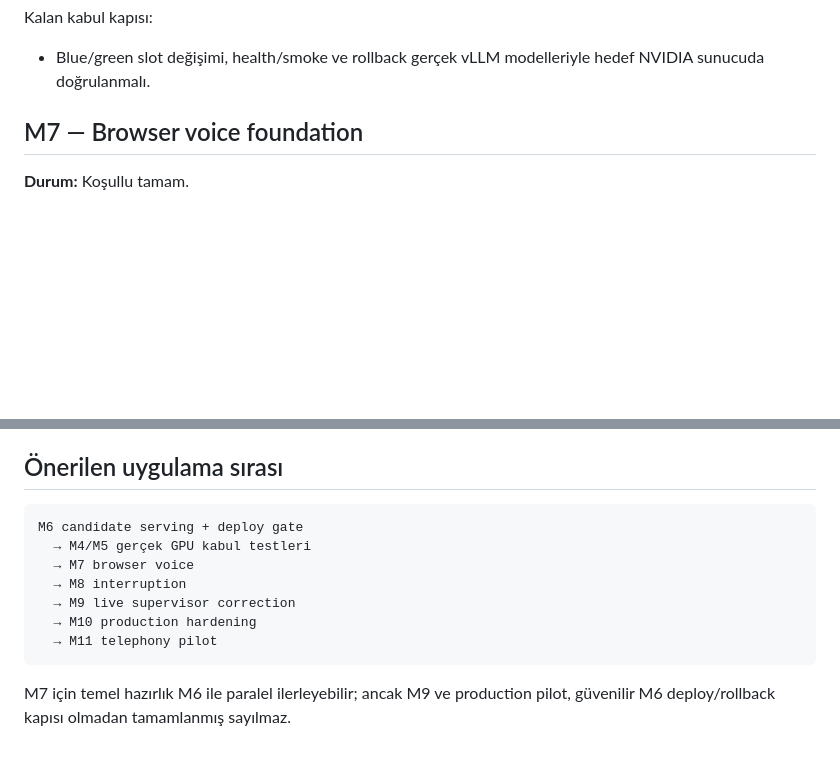
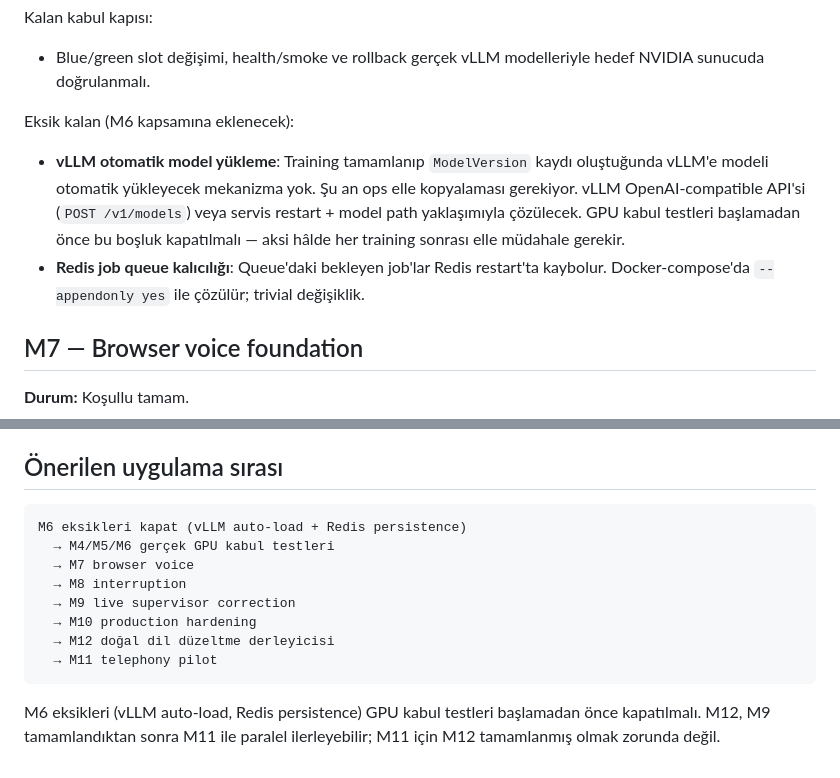
Before and after one commit to muhammedaydiiinn/fine-tuned-agent, a Markdown page: docs/MILESTONES.md, 2 parts joined by grey strips. Drawn GitHub-style; blank space fills up the shorter version.

````diff
--- a/docs/MILESTONES.md
+++ b/docs/MILESTONES.md
@@ -153,6 +153,17 @@ Kalan kabul kapısı:
 
 - Blue/green slot değişimi, health/smoke ve rollback gerçek vLLM modelleriyle
   hedef NVIDIA sunucuda doğrulanmalı.
+
+Eksik kalan (M6 kapsamına eklenecek):
+
+- **vLLM otomatik model yükleme**: Training tamamlanıp `ModelVersion` kaydı
+  oluştuğunda vLLM'e modeli otomatik yükleyecek mekanizma yok. Şu an ops elle
+  kopyalaması gerekiyor. vLLM OpenAI-compatible API'si (`POST /v1/models`) veya
+  servis restart + model path yaklaşımıyla çözülecek. GPU kabul testleri
+  başlamadan önce bu boşluk kapatılmalı — aksi hâlde her training sonrası elle
+  müdahale gerekir.
+- **Redis job queue kalıcılığı**: Queue'daki bekleyen job'lar Redis restart'ta
+  kaybolur. Docker-compose'da `--appendonly yes` ile çözülür; trivial değişiklik.
 
 ## M7 — Browser voice foundation
 
@@ -365,14 +425,16 @@ başlatılmaz.
 ## Önerilen uygulama sırası
 
 ```text
-M6 candidate serving + deploy gate
-  → M4/M5 gerçek GPU kabul testleri
+M6 eksikleri kapat (vLLM auto-load + Redis persistence)
+  → M4/M5/M6 gerçek GPU kabul testleri
   → M7 browser voice
   → M8 interruption
   → M9 live supervisor correction
   → M10 production hardening
+  → M12 doğal dil düzeltme derleyicisi
   → M11 telephony pilot
 ```
 
-M7 için temel hazırlık M6 ile paralel ilerleyebilir; ancak M9 ve production
-pilot, güvenilir M6 deploy/rollback kapısı olmadan tamamlanmış sayılmaz.
+M6 eksikleri (vLLM auto-load, Redis persistence) GPU kabul testleri başlamadan
+önce kapatılmalı. M12, M9 tamamlandıktan sonra M11 ile paralel ilerleyebilir;
+M11 için M12 tamamlanmış olmak zorunda değil.
````
Also changed, not shown: other parts of docs/MILESTONES.md (+49 -0 lines).
